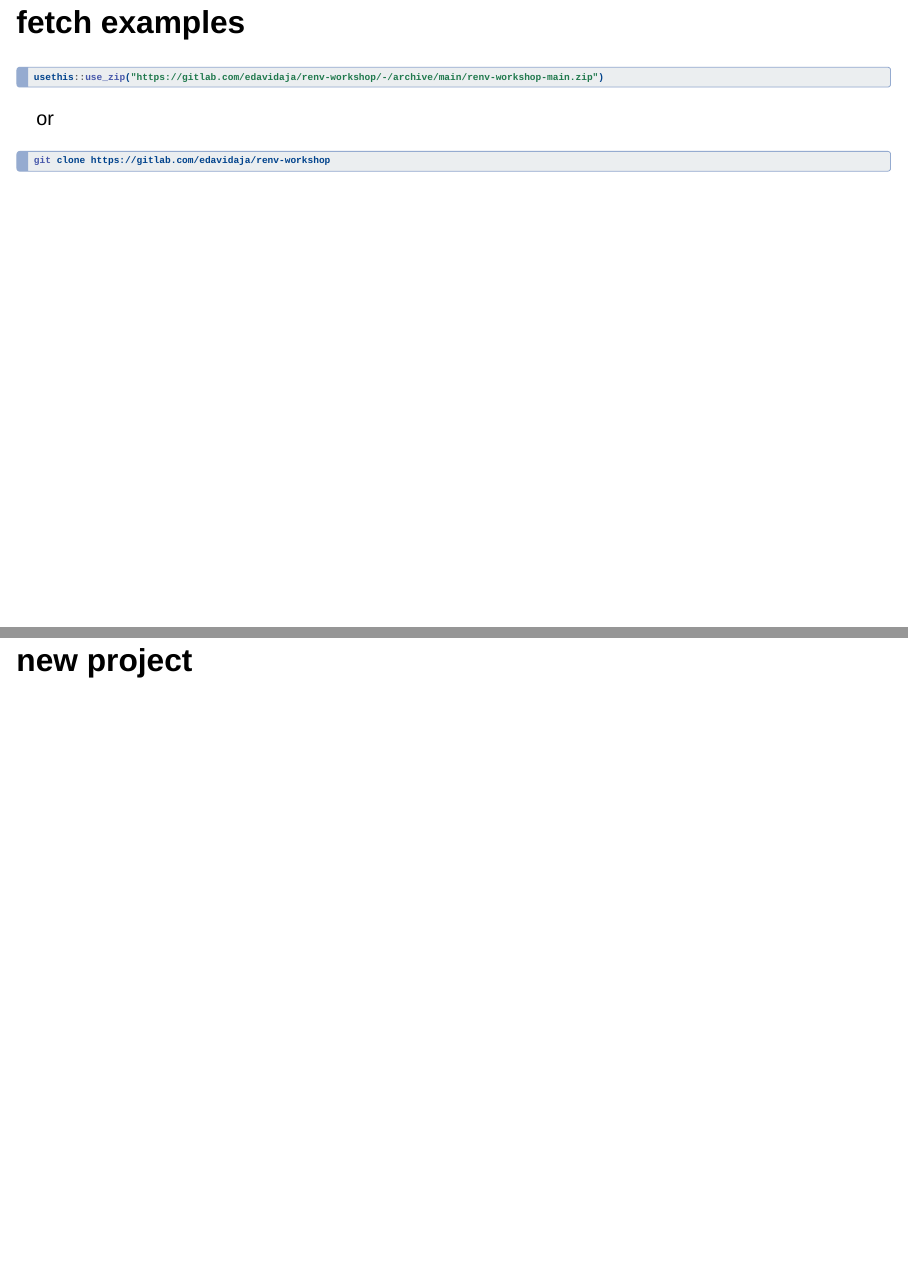
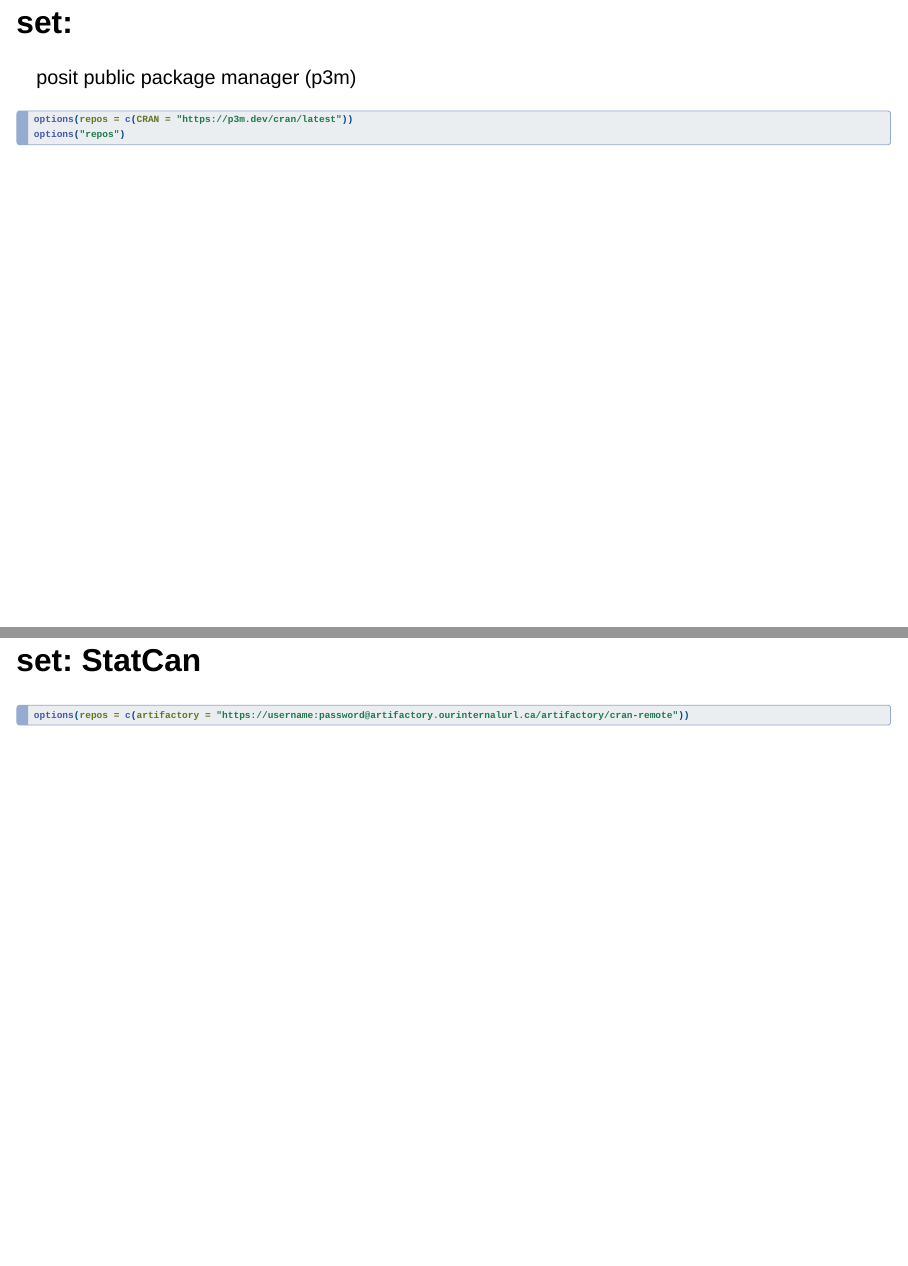
Before and after one commit to edavidaja/you-should-use-renv, a Quarto document (workshop.qmd): pages 8 and 9 of 12 before the commit and pages 9 and 10 of 15 after it, joined at a grey line. Rendered offline with R 4.5, knitr and Pandoc in place of Quarto, with nearby package versions; drawn as Slidy slides in place of the format the file asks for.

Commit message:
update repos examples

````diff
--- a/workshop.qmd
+++ b/workshop.qmd
@@ -72,9 +76,20 @@
 "https://packagemanager.posit.co/cran/latest"
 ```
 
-::: notes
-renv will
-:::
+## set:
+
+posit public package manager (p3m)
+
+```r
+options(repos = c(CRAN = "https://p3m.dev/cran/latest"))
+options("repos")
+```
+
+## set: StatCan
+
+```r
+options(repos = c(artifactory = "https://username:password@artifactory.ourinternalurl.ca/artifactory/cran-remote"))
+```
 
 ## fetch examples
 
````
Also changed, not shown: workshop.qmd (6 more changed lines).
